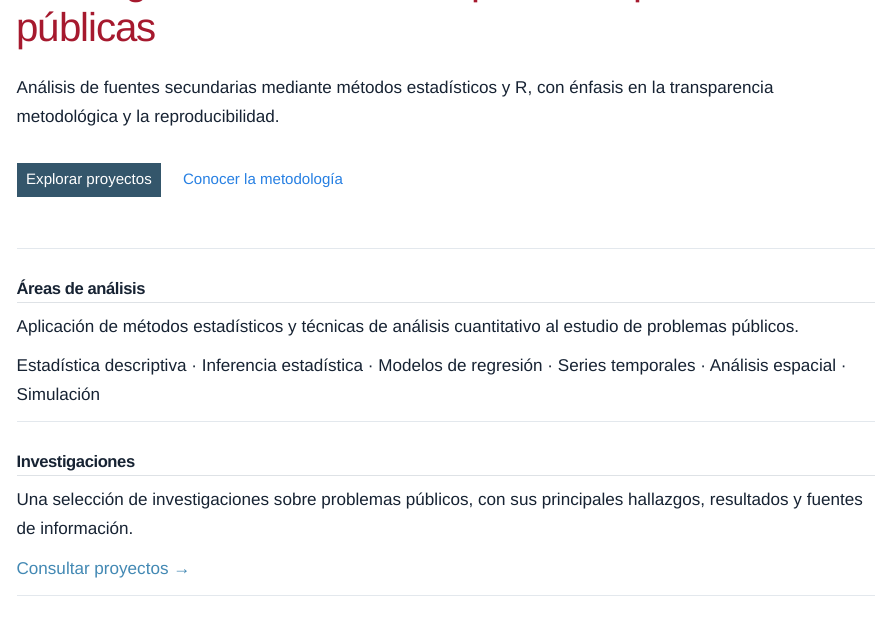
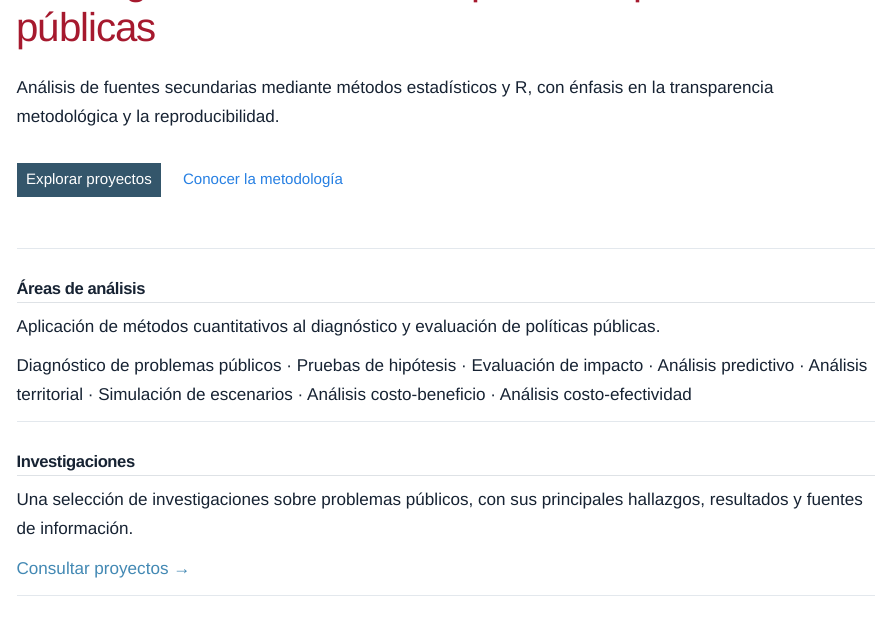
Before and after one commit to edgarmorales11/edgarmorales11.github.io, a Quarto document (index.qmd): the page in a window 1100 px wide, from 180 px down. Rendered offline with R 4.5, knitr and Pandoc in place of Quarto, with nearby package versions.

Commit message:
Actualizar areas de analisis

```diff
--- a/index.qmd
+++ b/index.qmd
@@ -27,13 +27,11 @@ Análisis de fuentes secundarias mediante métodos estadísticos y R, con énfas
 
 ------------------------------------------------------------------------
 
-
-
 ## Áreas de análisis
 
-Aplicación de métodos estadísticos y técnicas de análisis cuantitativo al estudio de problemas públicos.
+Aplicación de métodos cuantitativos al diagnóstico y evaluación de políticas públicas.
 
-**Estadística descriptiva · Inferencia estadística · Modelos de regresión · Series temporales · Análisis espacial · Simulación **
+**Diagnóstico de problemas públicos · Pruebas de hipótesis · Evaluación de impacto · Análisis predictivo · Análisis territorial · Simulación de escenarios · Análisis costo-beneficio · Análisis costo-efectividad**
 
 
 
```
Also changed, not shown: 3 other files.
